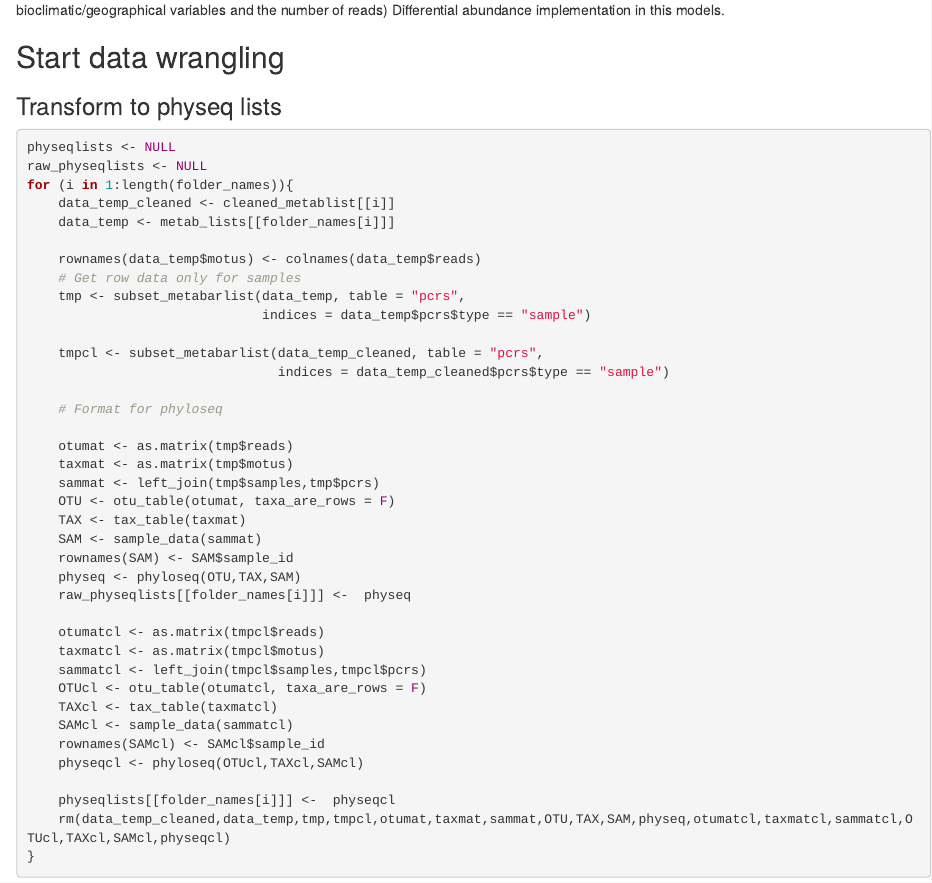
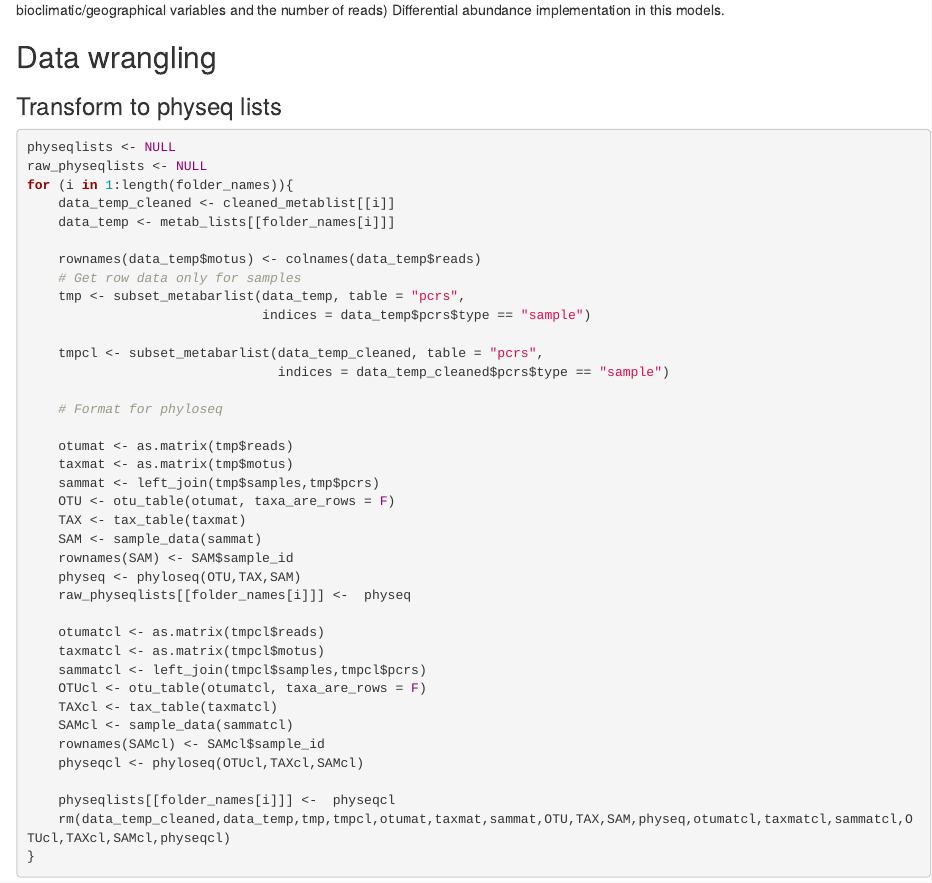
Before and after one commit to LafontRapnouilTristan/postdoc_MAPP, an R Markdown document (R_scripts/FROGS_out_proc.Rmd): the page in a window 1100 px wide, from 11050 px down. Rendered offline with R 4.5, knitr and Pandoc, with nearby package versions; some code elsewhere in the file could not run offline; common packages that the code uses without loading them are loaded.

Commit message:
relevel headings

```diff
--- a/R_scripts/FROGS_out_proc.Rmd
+++ b/R_scripts/FROGS_out_proc.Rmd
@@ -566,7 +566,7 @@ Differential abundance implementation in this models.
 
 
 
-## Start data wrangling
+## Data wrangling
 
 ### Transform to physeq lists
 
```
Also changed, not shown: R_scripts/FROGS_out_proc.Rmd (4 more changed lines).
